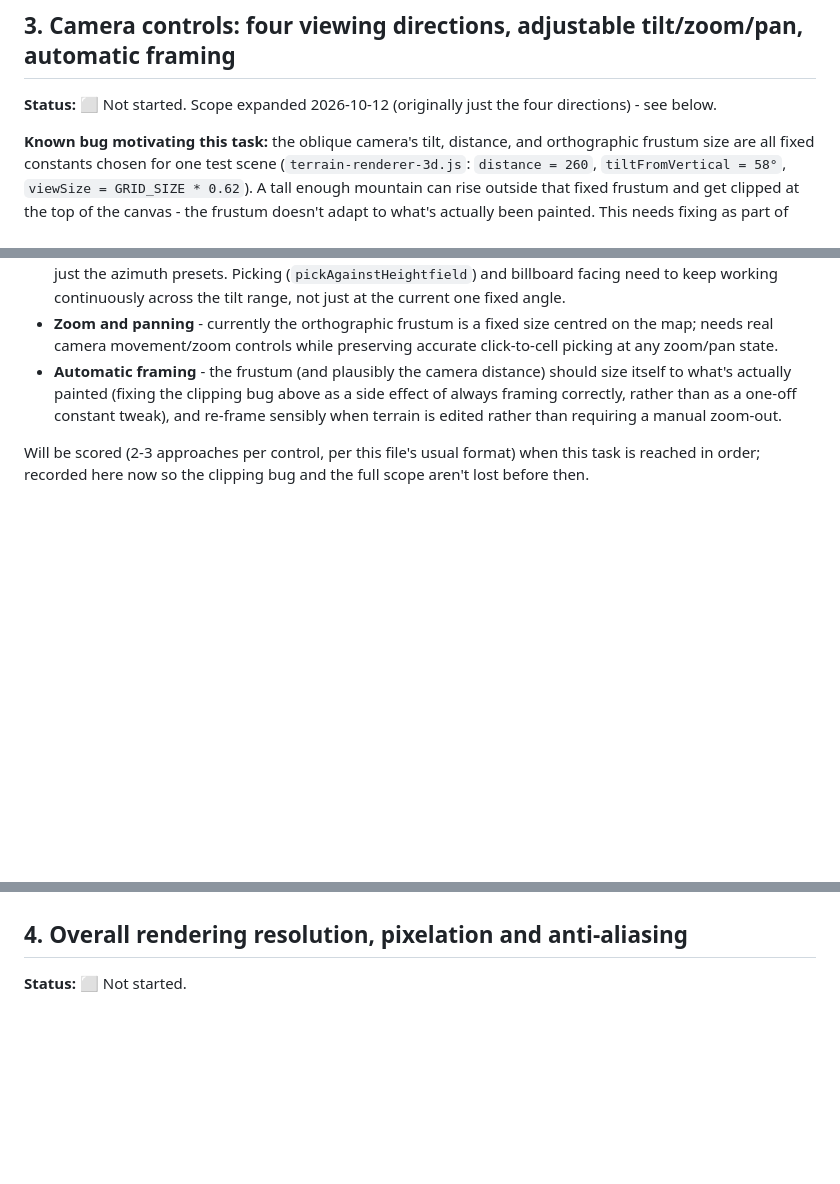
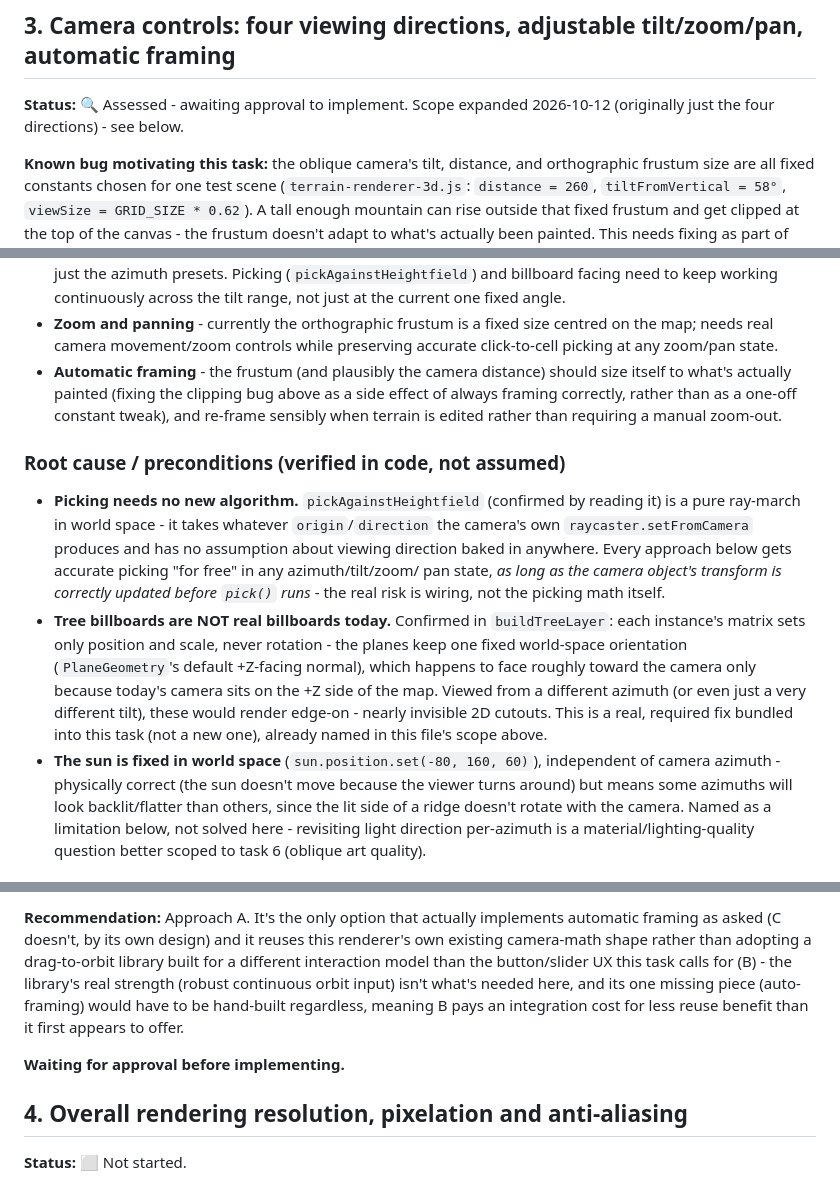
Before and after one commit to comp4020-agentic-coding-studio/comp4020-final-bobduke31, a Markdown page: ROADMAP.md, 3 parts joined by grey strips. Drawn GitHub-style; blank space fills up the shorter version.

```diff
--- a/ROADMAP.md
+++ b/ROADMAP.md
@@ -412,8 +412,8 @@ on unedited terrain while still measurably damping pathological slopes.
 
 ## 3. Camera controls: four viewing directions, adjustable tilt/zoom/pan, automatic framing
 
-**Status:** ⬜ Not started. Scope expanded 2026-10-12 (originally just the
-four directions) - see below.
+**Status:** 🔍 Assessed - awaiting approval to implement. Scope expanded
+2026-10-12 (originally just the four directions) - see below.
 
 **Known bug motivating this task:** the oblique camera's tilt, distance, and
 orthographic frustum size are all fixed constants chosen for one test scene
@@ -444,6 +444,30 @@ Scope now covers four related controls, not just direction:
   one-off constant tweak), and re-frame sensibly when terrain is edited
   rather than requiring a manual zoom-out.
 
-Will be scored (2-3 approaches per control, per this file's usual format)
-when this task is reached in order; recorded here now so the clipping bug
-and the full scope aren't lost before then.
+### Root cause / preconditions (verified in code, not assumed)
+
+- **Picking needs no new algorithm.** `pickAgainstHeightfield` (confirmed
+  by reading it) is a pure ray-march in world space - it takes whatever
+  `origin`/`direction` the camera's own `raycaster.setFromCamera` produces
+  and has no assumption about viewing direction baked in anywhere. Every
+  approach below gets accurate picking "for free" in any azimuth/tilt/zoom/
+  pan state, *as long as the camera object's transform is correctly updated
+  before `pick()` runs* - the real risk is wiring, not the picking math
+  itself.
+- **Tree billboards are NOT real billboards today.** Confirmed in
+  `buildTreeLayer`: each instance's matrix sets only position and scale,
+  never rotation - the planes keep one fixed world-space orientation
+  (`PlaneGeometry`'s default +Z-facing normal), which happens to face
+  roughly toward the camera only because today's camera sits on the +Z
+  side of the map. Viewed from a different azimuth (or even just a very
+  different tilt), these would render edge-on - nearly invisible 2D
+  cutouts. This is a real, required fix bundled into this task (not a new
+  one), already named in this file's scope above.
+- **The sun is fixed in world space** (`sun.position.set(-80, 160, 60)`),
+  independent of camera azimuth - physically correct (the sun doesn't move
+  because the viewer turns around) but means some azimuths will look
+  backlit/flatter than others, since the lit side of a ridge doesn't
+  rotate with the camera. Named as a limitation below, not solved here -
+  revisiting light direction per-azimuth is a material/lighting-quality
+  question better scoped to task 6 (oblique art quality).
+
@@ -450,3 +507,14 @@ and the full scope aren't lost before then.
+**Recommendation:** Approach A. It's the only option that actually
+implements automatic framing as asked (C doesn't, by its own design) and it
+reuses this renderer's own existing camera-math shape rather than adopting
+a drag-to-orbit library built for a different interaction model than the
+button/slider UX this task calls for (B) - the library's real strength
+(robust continuous orbit input) isn't what's needed here, and its one
+missing piece (auto-framing) would have to be hand-built regardless,
+meaning B pays an integration cost for less reuse benefit than it first
+appears to offer.
+
+**Waiting for approval before implementing.**
 
 ## 4. Overall rendering resolution, pixelation and anti-aliasing
 
```
Also changed, not shown: other parts of ROADMAP.md (+37 -0 lines).
